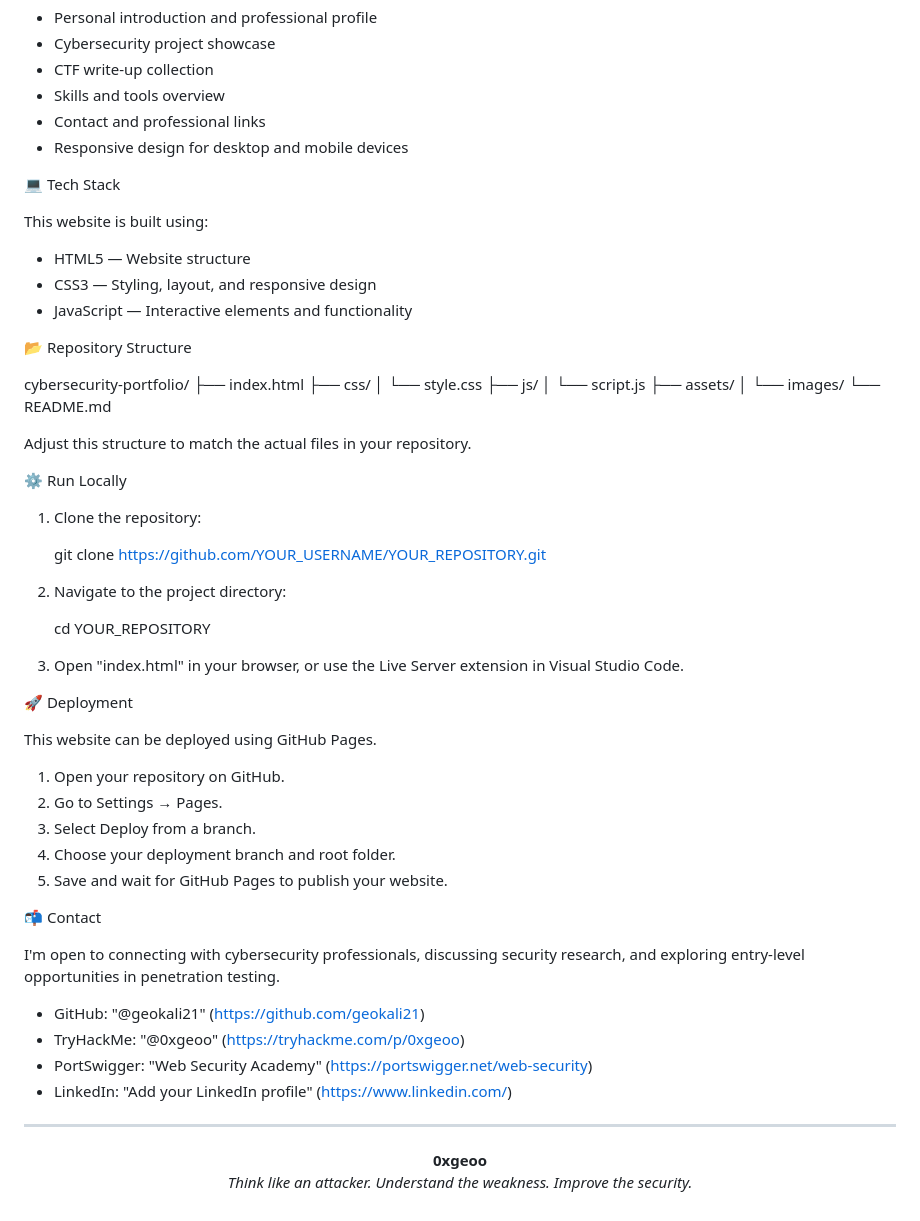
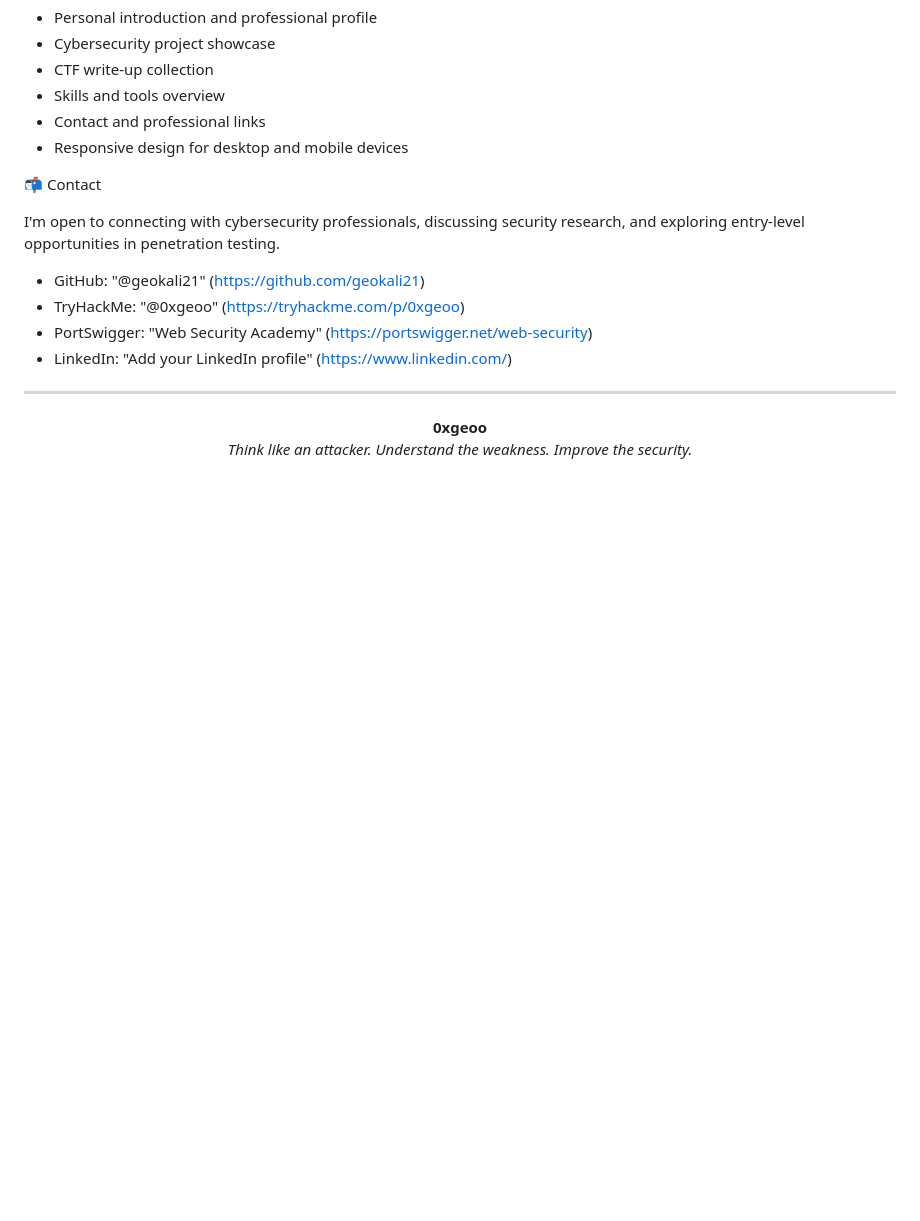
Before and after one commit to geokali21/Web-Portofolio-Geo, a Markdown page: README.md, the part around the change. Drawn GitHub-style; blank space fills up the shorter version.

Commit message:
Remove tech stack and setup instructions from README
Removed tech stack details, repository structure, local run instructions, and deployment steps from the README.

```diff
--- a/README.md
+++ b/README.md
@@ -76,50 +76,6 @@ Website features:
 - Contact and professional links
 - Responsive design for desktop and mobile devices
 
-💻 Tech Stack
-
-This website is built using:
-
-- HTML5 — Website structure
-- CSS3 — Styling, layout, and responsive design
-- JavaScript — Interactive elements and functionality
-
-📂 Repository Structure
-
-cybersecurity-portfolio/
-├── index.html
-├── css/
-│   └── style.css
-├── js/
-│   └── script.js
-├── assets/
-│   └── images/
-└── README.md
-
-Adjust this structure to match the actual files in your repository.
-
-⚙️ Run Locally
-
-1. Clone the repository:
-
-   git clone https://github.com/YOUR_USERNAME/YOUR_REPOSITORY.git
-
-2. Navigate to the project directory:
-
-   cd YOUR_REPOSITORY
-
-3. Open "index.html" in your browser, or use the Live Server extension in Visual Studio Code.
-
-🚀 Deployment
-
-This website can be deployed using GitHub Pages.
-
-1. Open your repository on GitHub.
-2. Go to Settings → Pages.
-3. Select Deploy from a branch.
-4. Choose your deployment branch and root folder.
-5. Save and wait for GitHub Pages to publish your website.
-
 📬 Contact
 
 I'm open to connecting with cybersecurity professionals, discussing security research, and exploring entry-level opportunities in penetration testing.
```
